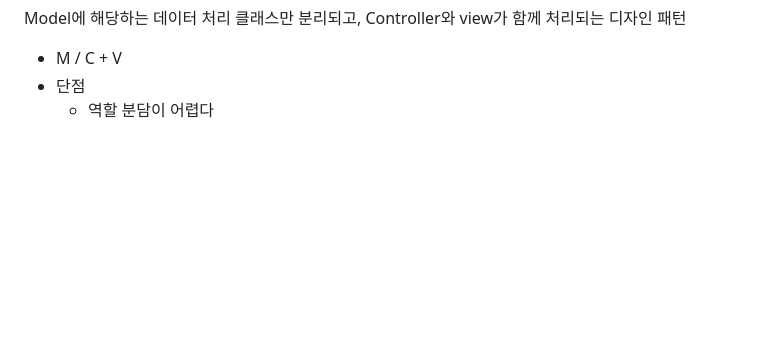
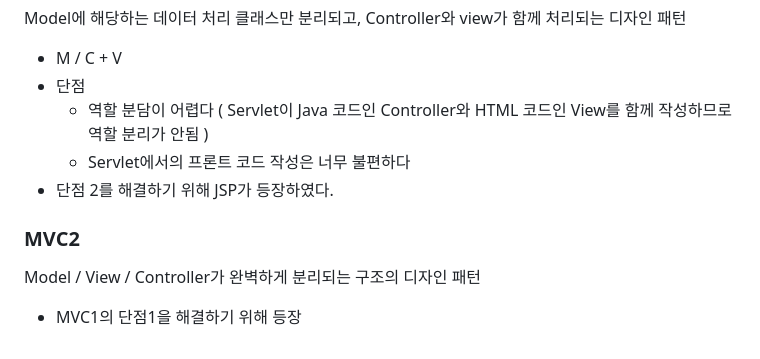
Before and after one commit to Ci5N0222/Academy_Study, a Markdown page: Java/Servlet/README.md, the part around the change printed below. Rendered like a GitHub page; blank space fills up the shorter version.

Commit message:
Servlet study

```diff
--- a/Java/Servlet/README.md
+++ b/Java/Servlet/README.md
@@ -88,4 +87,10 @@
 Model에 해당하는 데이터 처리 클래스만 분리되고, Controller와 view가 함께 처리되는 디자인 패턴
 - M / C + V
 - 단점
-  - 역할 분담이 어렵다
+  - 역할 분담이 어렵다 ( Servlet이 Java 코드인 Controller와 HTML 코드인 View를 함께 작성하므로 역할 분리가 안됨 )
+  - Servlet에서의 프론트 코드 작성은 너무 불편하다
+- 단점 2를 해결하기 위해 JSP가 등장하였다.
+
+### MVC2
+Model / View / Controller가 완벽하게 분리되는 구조의 디자인 패턴
+- MVC1의 단점1을 해결하기 위해 등장
```
Also changed, not shown: other parts of Java/Servlet/README.md (+1 -2 lines).
